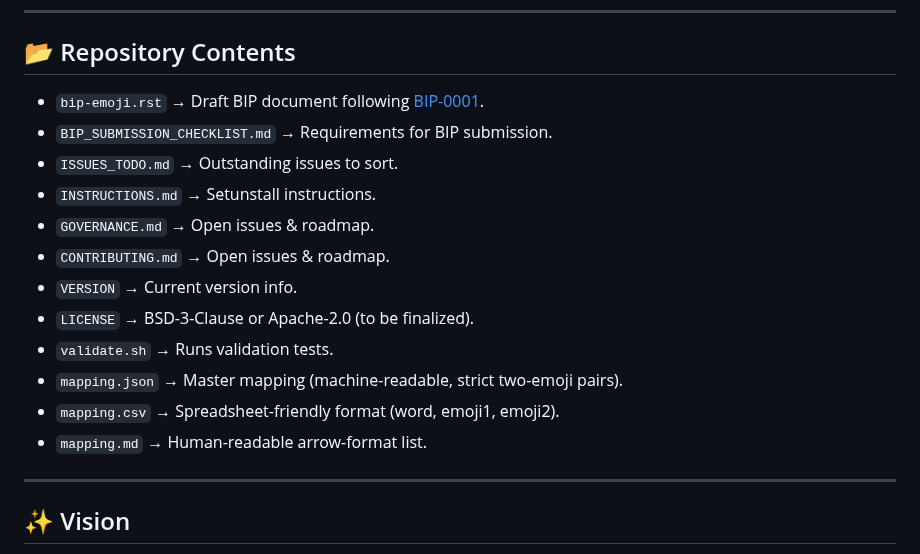
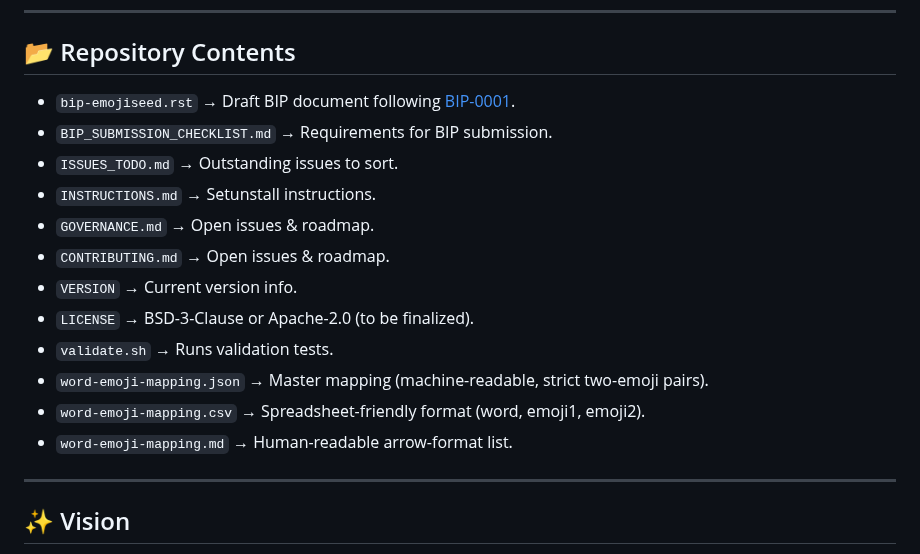
Before and after one commit to emojiseed/bip-emojiseed, a Markdown page: README.md, the part around the change. Drawn GitHub-style.

```diff
--- a/README.md
+++ b/README.md
@@ -47,7 +47,7 @@ The project’s goal is to provide a **universal, language-agnostic, and user-fr
 
 ## 📂 Repository Contents
 
-- `bip-emoji.rst` → Draft BIP document following [BIP-0001](https://github.com/bitcoin/bips/blob/master/bip-0001.mediawiki).
+- `bip-emojiseed.rst` → Draft BIP document following [BIP-0001](https://github.com/bitcoin/bips/blob/master/bip-0001.mediawiki).
 - `BIP_SUBMISSION_CHECKLIST.md` → Requirements for BIP submission.
 - `ISSUES_TODO.md` → Outstanding issues to sort.
 - `INSTRUCTIONS.md` → Setunstall instructions.
@@ -56,9 +56,9 @@ The project’s goal is to provide a **universal, language-agnostic, and user-fr
 - `VERSION` → Current version info.
 - `LICENSE` → BSD-3-Clause or Apache-2.0 (to be finalized).
 - `validate.sh` → Runs validation tests.
-- `mapping.json` → Master mapping (machine-readable, strict two-emoji pairs).
-- `mapping.csv` → Spreadsheet-friendly format (word, emoji1, emoji2).
-- `mapping.md` → Human-readable arrow-format list.
+- `word-emoji-mapping.json` → Master mapping (machine-readable, strict two-emoji pairs).
+- `word-emoji-mapping.csv` → Spreadsheet-friendly format (word, emoji1, emoji2).
+- `word-emoji-mapping.md` → Human-readable arrow-format list.
 ---
 
 ## ✨ Vision
```
